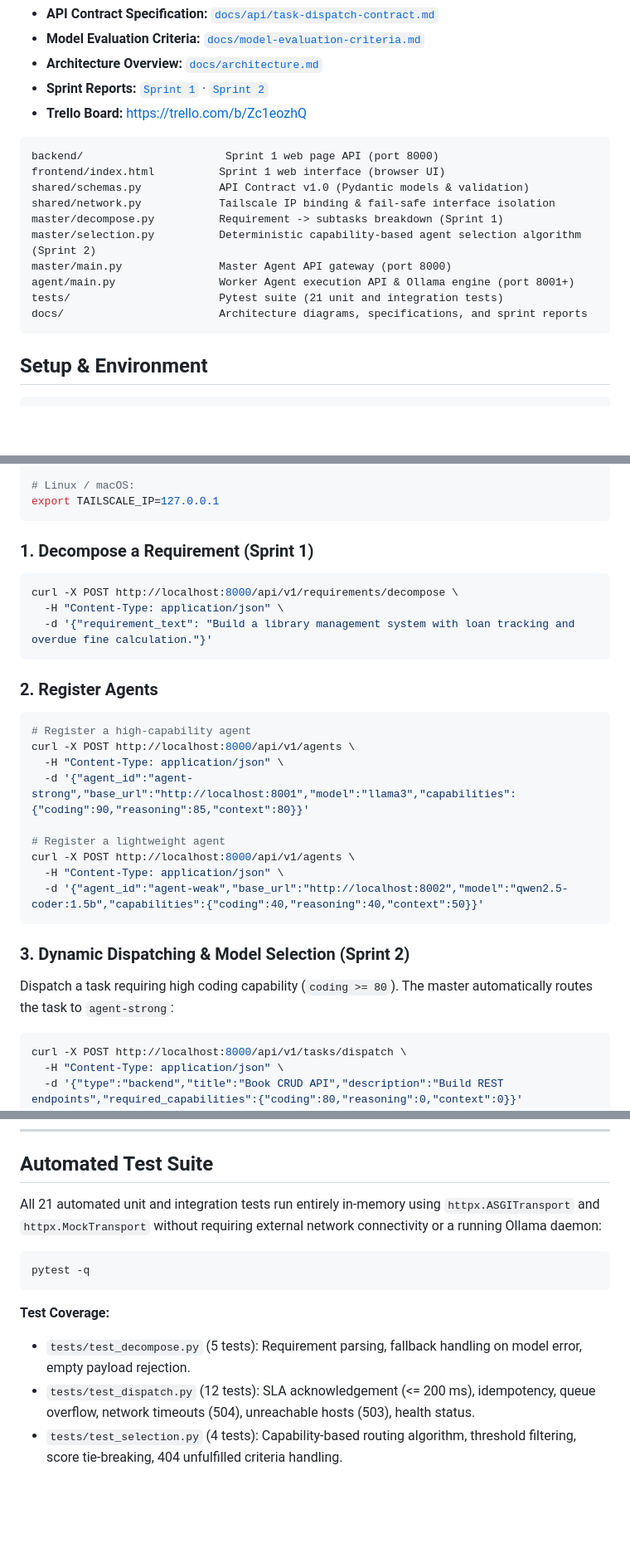
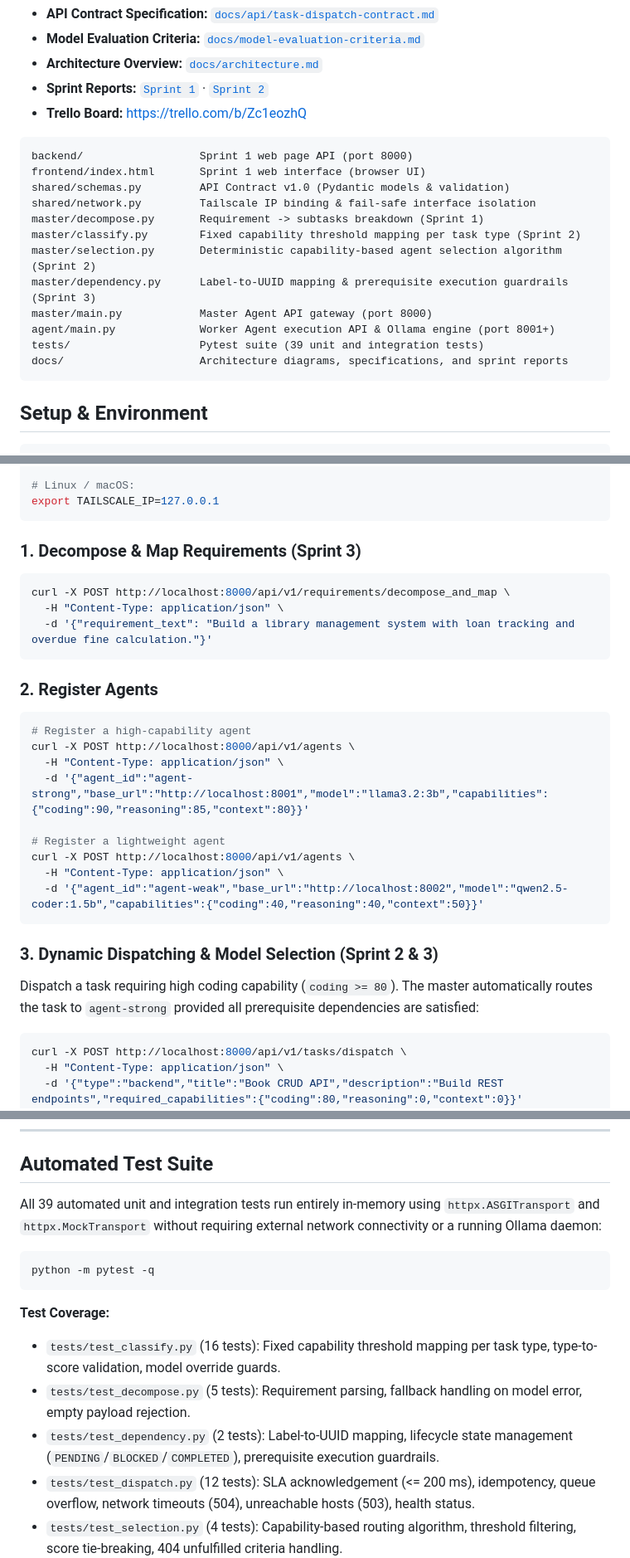
Before and after one commit to handefidan/Team7-Distributed-Agents, a Markdown page: README.md, 3 parts joined by grey strips. Shown at 83% size. Drawn GitHub-style; blank space fills up the shorter version.

Commit message:
docs: update README with Sprint 3 endpoints, classification mapping, and 39 test coverage

````diff
--- a/README.md
+++ b/README.md
@@ -9,16 +9,18 @@ A distributed multi-agent system where a central Master Agent decomposes softwar
 - **Trello Board:** <https://trello.com/b/Zc1eozhQ>
 
 ```
-backend/                      Sprint 1 web page API (port 8000)
-frontend/index.html          Sprint 1 web interface (browser UI)
-shared/schemas.py            API Contract v1.0 (Pydantic models & validation)
-shared/network.py            Tailscale IP binding & fail-safe interface isolation
-master/decompose.py          Requirement -> subtasks breakdown (Sprint 1)
-master/selection.py          Deterministic capability-based agent selection algorithm (Sprint 2)
-master/main.py               Master Agent API gateway (port 8000)
-agent/main.py                Worker Agent execution API & Ollama engine (port 8001+)
-tests/                       Pytest suite (21 unit and integration tests)
-docs/                        Architecture diagrams, specifications, and sprint reports
+backend/                  Sprint 1 web page API (port 8000)
+frontend/index.html       Sprint 1 web interface (browser UI)
+shared/schemas.py         API Contract v1.0 (Pydantic models & validation)
+shared/network.py         Tailscale IP binding & fail-safe interface isolation
+master/decompose.py       Requirement -> subtasks breakdown (Sprint 1)
+master/classify.py        Fixed capability threshold mapping per task type (Sprint 2)
+master/selection.py       Deterministic capability-based agent selection algorithm (Sprint 2)
+master/dependency.py      Label-to-UUID mapping & prerequisite execution guardrails (Sprint 3)
+master/main.py            Master Agent API gateway (port 8000)
+agent/main.py             Worker Agent execution API & Ollama engine (port 8001+)
+tests/                    Pytest suite (39 unit and integration tests)
+docs/                     Architecture diagrams, specifications, and sprint reports
 ```
 
 ## Setup & Environment
@@ -105,9 +109,9 @@ $env:TAILSCALE_IP="127.0.0.1"
 export TAILSCALE_IP=127.0.0.1
 ```
 
-### 1. Decompose a Requirement (Sprint 1)
+### 1. Decompose & Map Requirements (Sprint 3)
 ```bash
-curl -X POST http://localhost:8000/api/v1/requirements/decompose \
+curl -X POST http://localhost:8000/api/v1/requirements/decompose_and_map \
   -H "Content-Type: application/json" \
   -d '{"requirement_text": "Build a library management system with loan tracking and overdue fine calculation."}'
 ```
@@ -117,7 +121,7 @@ curl -X POST http://localhost:8000/api/v1/requirements/decompose \
 # Register a high-capability agent
 curl -X POST http://localhost:8000/api/v1/agents \
   -H "Content-Type: application/json" \
-  -d '{"agent_id":"agent-strong","base_url":"http://localhost:8001","model":"llama3","capabilities":{"coding":90,"reasoning":85,"context":80}}'
+  -d '{"agent_id":"agent-strong","base_url":"http://localhost:8001","model":"llama3.2:3b","capabilities":{"coding":90,"reasoning":85,"context":80}}'
 
 # Register a lightweight agent
 curl -X POST http://localhost:8000/api/v1/agents \
@@ -125,8 +129,8 @@ curl -X POST http://localhost:8000/api/v1/agents \
   -d '{"agent_id":"agent-weak","base_url":"http://localhost:8002","model":"qwen2.5-coder:1.5b","capabilities":{"coding":40,"reasoning":40,"context":50}}'
 ```
 
-### 3. Dynamic Dispatching & Model Selection (Sprint 2)
-Dispatch a task requiring high coding capability (`coding >= 80`). The master automatically routes the task to `agent-strong`:
+### 3. Dynamic Dispatching & Model Selection (Sprint 2 & 3)
+Dispatch a task requiring high coding capability (`coding >= 80`). The master automatically routes the task to `agent-strong` provided all prerequisite dependencies are satisfied:
 ```bash
 curl -X POST http://localhost:8000/api/v1/tasks/dispatch \
   -H "Content-Type: application/json" \
@@ -142,13 +146,15 @@ curl http://localhost:8001/agent/v1/tasks/<task_id>/result
 
 ## Automated Test Suite
 
-All 21 automated unit and integration tests run entirely in-memory using `httpx.ASGITransport` and `httpx.MockTransport` without requiring external network connectivity or a running Ollama daemon:
+All 39 automated unit and integration tests run entirely in-memory using `httpx.ASGITransport` and `httpx.MockTransport` without requiring external network connectivity or a running Ollama daemon:
 
 ```bash
-pytest -q
+python -m pytest -q
 ```
 
 **Test Coverage:**
+- `tests/test_classify.py` (16 tests): Fixed capability threshold mapping per task type, type-to-score validation, model override guards.
 - `tests/test_decompose.py` (5 tests): Requirement parsing, fallback handling on model error, empty payload rejection.
+- `tests/test_dependency.py` (2 tests): Label-to-UUID mapping, lifecycle state management (`PENDING`/`BLOCKED`/`COMPLETED`), prerequisite execution guardrails.
 - `tests/test_dispatch.py` (12 tests): SLA acknowledgement (<= 200 ms), idempotency, queue overflow, network timeouts (504), unreachable hosts (503), health status.
 - `tests/test_selection.py` (4 tests): Capability-based routing algorithm, threshold filtering, score tie-breaking, 404 unfulfilled criteria handling.
````
Also changed, not shown: other parts of README.md (+6 -4 lines).
